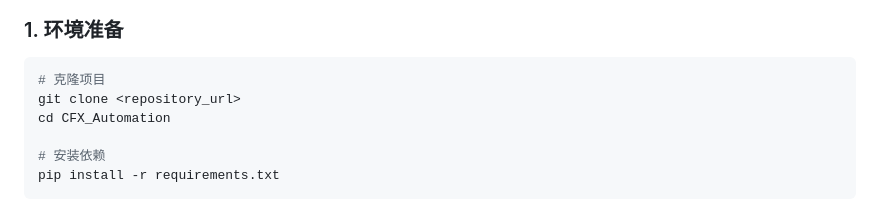
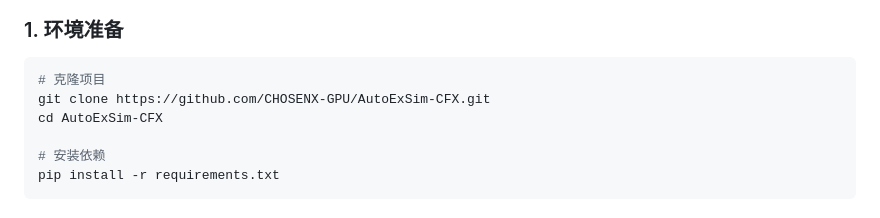
Before and after one commit to CHOSENX-GPU/AutoExSim-CFX, a Markdown page: README.md, the part around the change. Drawn GitHub-style.

Commit message:
Initial commit: CFX Automation System
- Complete CFX parametric automation framework
- Multi-cluster support (University/Group Old/Group New)
- PBS and SLURM scheduler support
- Intelligent node allocation and load balancing
- Template-based script generation
- Automated file transfer and job monitoring
- Comprehensive documentation and examples

Features:
- Automatic CFX environment detection
- Parametric pressure analysis automation
- Smart cluster resource management
- Multi-node parallel execution support
- Real-time job monitoring
- Configurable workflows

Updated GitHub repository URLs to:
https://github.com/CHOSENX-GPU/AutoExSim-CFX.git

````diff
--- a/README.md
+++ b/README.md
@@ -85,8 +85,8 @@ CFX_Automation/
 
 ```bash
 # 克隆项目
-git clone <repository_url>
-cd CFX_Automation
+git clone https://github.com/CHOSENX-GPU/AutoExSim-CFX.git
+cd AutoExSim-CFX
 
 # 安装依赖
 pip install -r requirements.txt
````
Also changed, not shown: docs/INSTALLATION.md (+1 -1 lines).
